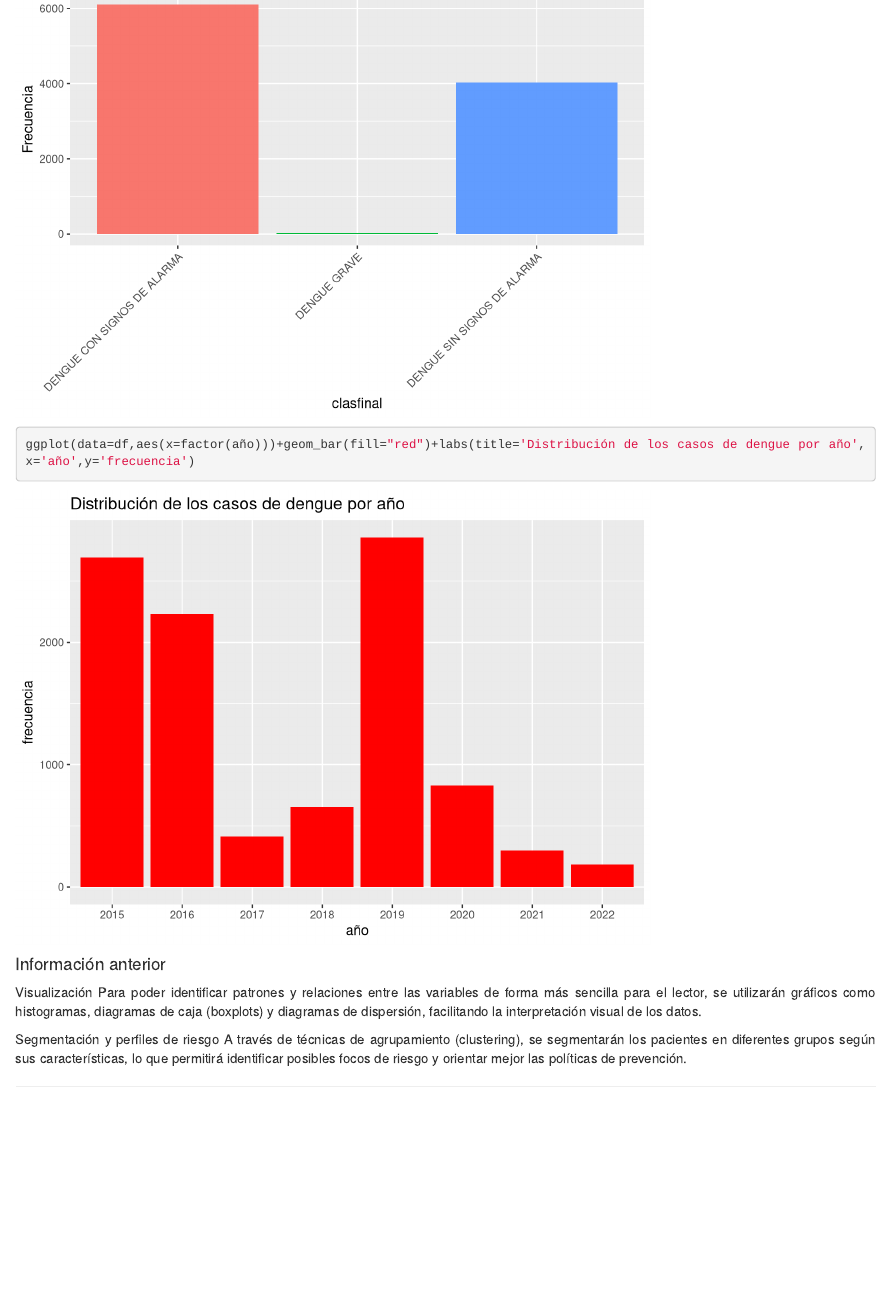
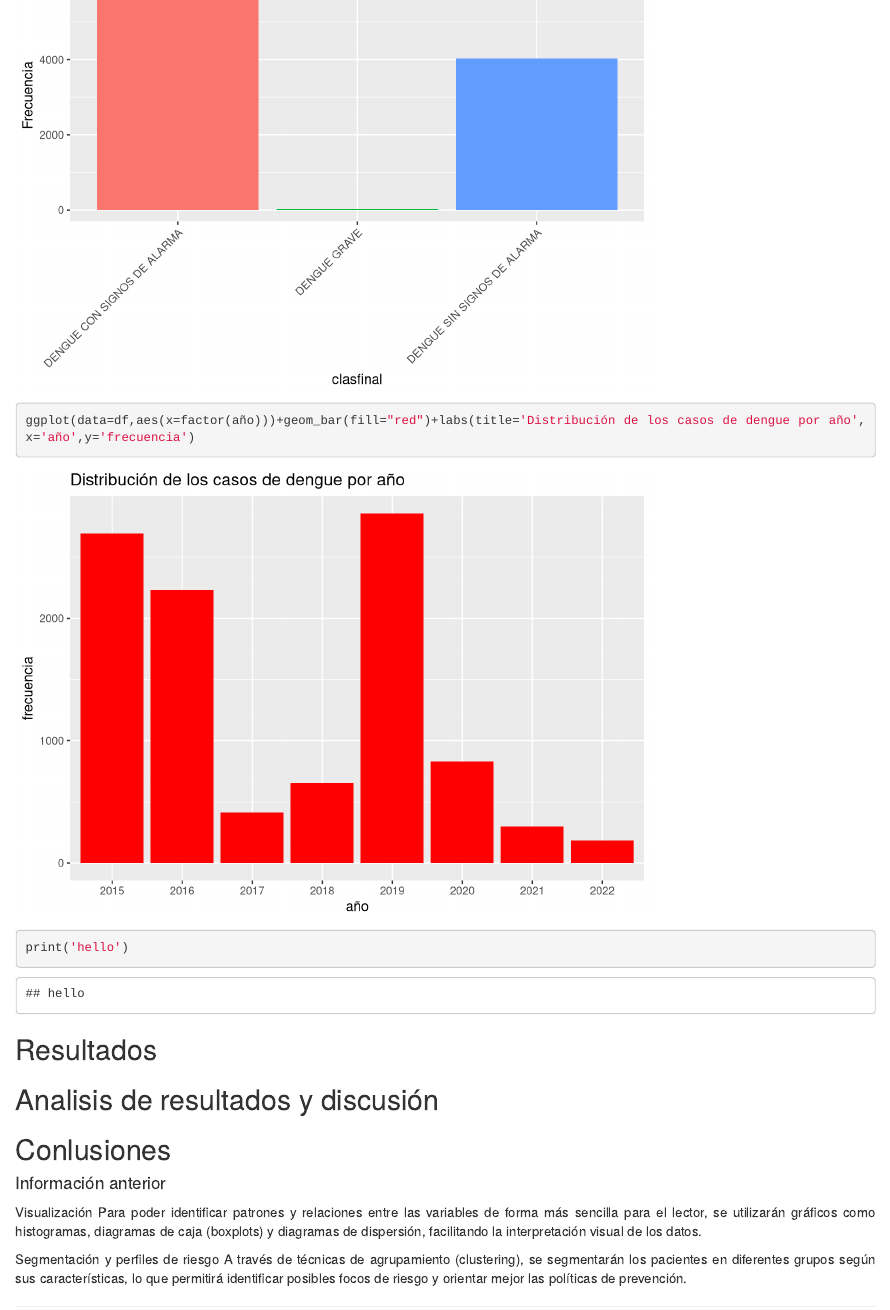
Before and after one commit to Jonkkeyler333/EDA_dengue, an R Markdown document (main.Rmd): the page in a window 1100 px wide, from 520 px down before the commit and from 540 px down after it, so that both start at the same text. Rendered offline with R 4.5, knitr and Pandoc, with nearby package versions; some code elsewhere in the file could not run offline.

Commit message:
some updates

````diff
--- a/main.Rmd
+++ b/main.Rmd
@@ -54,6 +54,7 @@ library(superml)
 library(FactoMineR)
 library(factoextra)
 library(hrbrthemes)
+library(reticulate)
 
 #Algunas Funciones utiles
 standard_scaler<-function(x){
@@ -213,6 +224,17 @@ for (var in categorical_data) {
 ```{r}
 ggplot(data=df,aes(x=factor(año)))+geom_bar(fill="red")+labs(title='Distribución de los casos de dengue por año',x='año',y='frecuencia')
 ```
+
+```{python}
+print('hello')
+```
+
+## Resultados
+
+## Analisis de resultados y discusión
+
+## Conlusiones
+
 
 #### Información anterior
 
````
Also changed, not shown: models/VAE.py (+0 -4 lines), main.Rmd (12 more changed lines).
